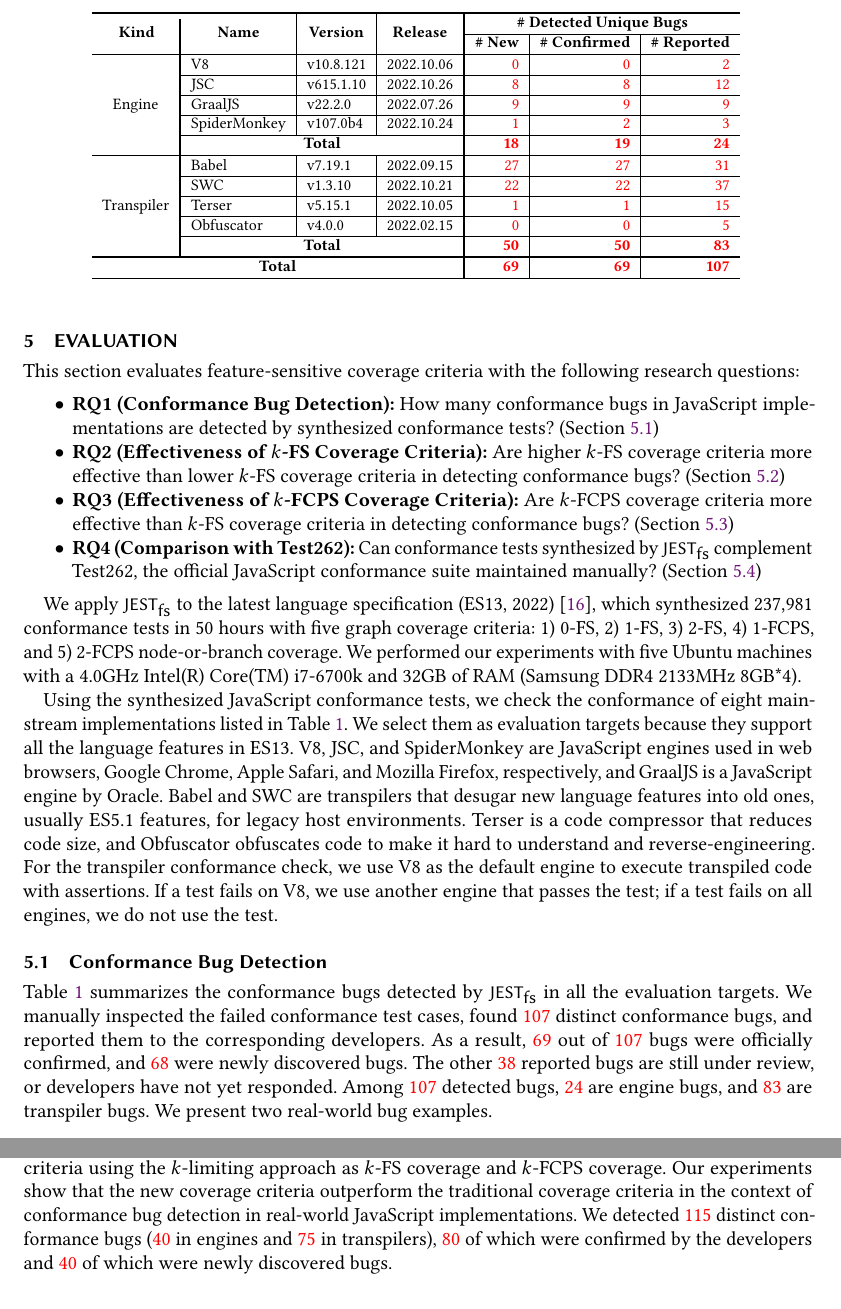
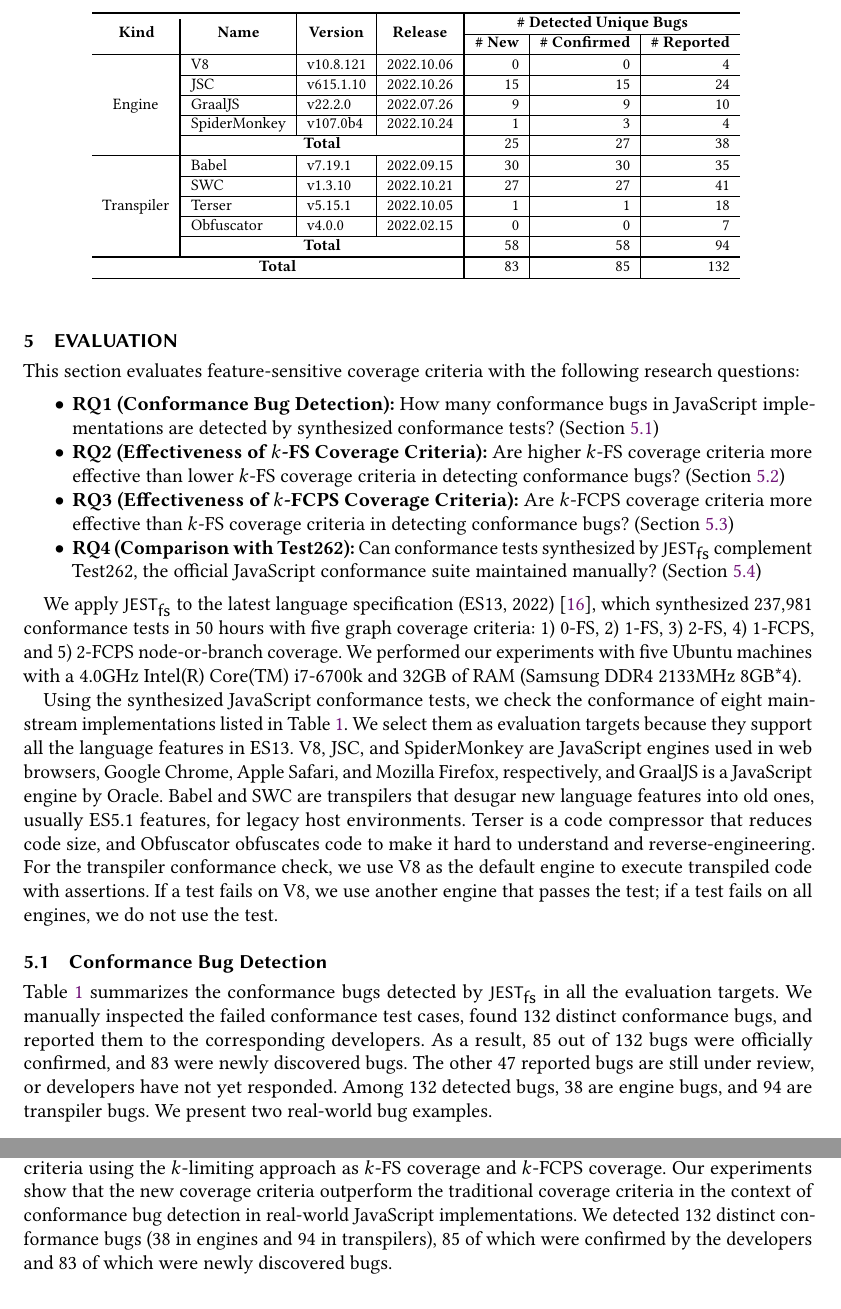
Before and after one commit to kaist-plrg/babel-study, a LaTeX paper (paper/pldi23/main.tex, which reads paper/pldi23/conclusion.tex, paper/pldi23/eval.tex): two parts of pages 15 and 20 of 23, joined at a grey line, cut so that both start at the same text. Compiled offline with pdfLaTeX.

Commit message:
Updated numbers

```diff
--- a/paper/pldi23/conclusion.tex
+++ b/paper/pldi23/conclusion.tex
@@ -15,6 +15,6 @@
 Our experiments show that the new coverage criteria outperform the
 traditional coverage criteria in the context of conformance bug detection in
 real-world JavaScript implementations.
-We detected \inred{115} distinct conformance bugs (\inred{40} in engines
-and \inred{75} in transpilers), \inred{80} of which were confirmed by the
-developers and \inred{40} of which were newly discovered bugs.
+We detected 132 distinct conformance bugs (38 in engines
+and 94 in transpilers), 85 of which were confirmed by the
+developers and 83 of which were newly discovered bugs.
--- a/paper/pldi23/eval.tex
+++ b/paper/pldi23/eval.tex
@@ -23,26 +23,26 @@
 \toprule\\[-1.6em]
 
 \multirow{5}{*}{Engine}
-& V8            & v10.8.121 & 2022.10.06 & \x{0} & \x{0} & \x{2} \\\cline{2-7}
-& JSC           & v615.1.10 & 2022.10.26 & \x{8} & \x{8} & \x{12}\\\cline{2-7}
-& GraalJS       & v22.2.0   & 2022.07.26 & \x{9} & \x{9} & \x{9} \\\cline{2-7}
-& SpiderMonkey  & v107.0b4  & 2022.10.24 & \x{1} & \x{2} & \x{3} \\\cline{2-7}
-& \multicolumn{3}{c?}{\textbf{Total}}    & \y{18}& \y{19}& \y{24}\\
+& V8            & v10.8.121 & 2022.10.06 & 0 & 0 & 4 \\\cline{2-7}
+& JSC           & v615.1.10 & 2022.10.26 & 15 & 15 & 24\\\cline{2-7}
+& GraalJS       & v22.2.0   & 2022.07.26 & 9 & 9 & 10 \\\cline{2-7}
+& SpiderMonkey  & v107.0b4  & 2022.10.24 & 1 & 3 & 4 \\\cline{2-7}
+& \multicolumn{3}{c?}{\textbf{Total}}    & 25& 27& 38\\
 
 \toprule\\[-1.6em]
 
 \multirow{5}{*}{Transpiler}
-& Babel         & v7.19.1   & 2022.09.15 & \x{27}& \x{27}& \x{31}\\\cline{2-7}
-& SWC           & v1.3.10   & 2022.10.21 & \x{22}& \x{22}& \x{37}\\\cline{2-7}
-& Terser        & v5.15.1   & 2022.10.05 & \x{1} & \x{1} & \x{15}\\\cline{2-7}
-& Obfuscator    & v4.0.0    & 2022.02.15 & \x{0} & \x{0} & \x{5} \\\cline{2-7}
-& \multicolumn{3}{c?}{\textbf{Total}}    & \y{50}& \y{50}& \y{83}\\
+& Babel         & v7.19.1   & 2022.09.15 & 30& 30& 35\\\cline{2-7}
+& SWC           & v1.3.10   & 2022.10.21 & 27& 27& 41\\\cline{2-7}
+& Terser        & v5.15.1   & 2022.10.05 & 1 & 1 & 18\\\cline{2-7}
+& Obfuscator    & v4.0.0    & 2022.02.15 & 0 & 0 & 7 \\\cline{2-7}
+& \multicolumn{3}{c?}{\textbf{Total}}    & 58& 58& 94\\
 
 \toprule\multicolumn{1}{c}{}\\[-1.6em]
 
 
 \multicolumn{4}{c?}{\textbf{Total}}
-& \y{69}& \y{69}& \y{107}\\
+& 83& 85& 132\\
 
 \toprule\multicolumn{1}{c}{}\\[-1.6em]
 \end{tabular}
@@ -103,16 +103,16 @@
 Table~\ref{tab:conform-bugs} summarizes the conformance bugs
 detected by $\tool$ in all the evaluation targets.
 We manually inspected the failed conformance test cases,
-found \inred{107} distinct conformance bugs, and reported them to
+found 132 distinct conformance bugs, and reported them to
 the corresponding developers.
 %
-As a result, \inred{69} out of \inred{107} bugs were officially confirmed, and
-\inred{68} were newly discovered bugs.
+As a result, 85 out of 132 bugs were officially confirmed, and
+83 were newly discovered bugs.
 %
-The other \inred{38} reported bugs are still under review, or developers have
+The other 47 reported bugs are still under review, or developers have
 not yet responded.
 %
-Among \inred{107} detected bugs, \inred{24} are engine bugs, and \inred{83} are
+Among 132 detected bugs, 38 are engine bugs, and 94 are
 transpiler bugs.
 We present two real-world bug examples.
 
```
Also changed, not shown: paper/pldi23/abstract.tex (+3 -3 lines), paper/pldi23/intro.tex (+4 -4 lines), paper/pldi23/eval.tex (18 more changed lines).
